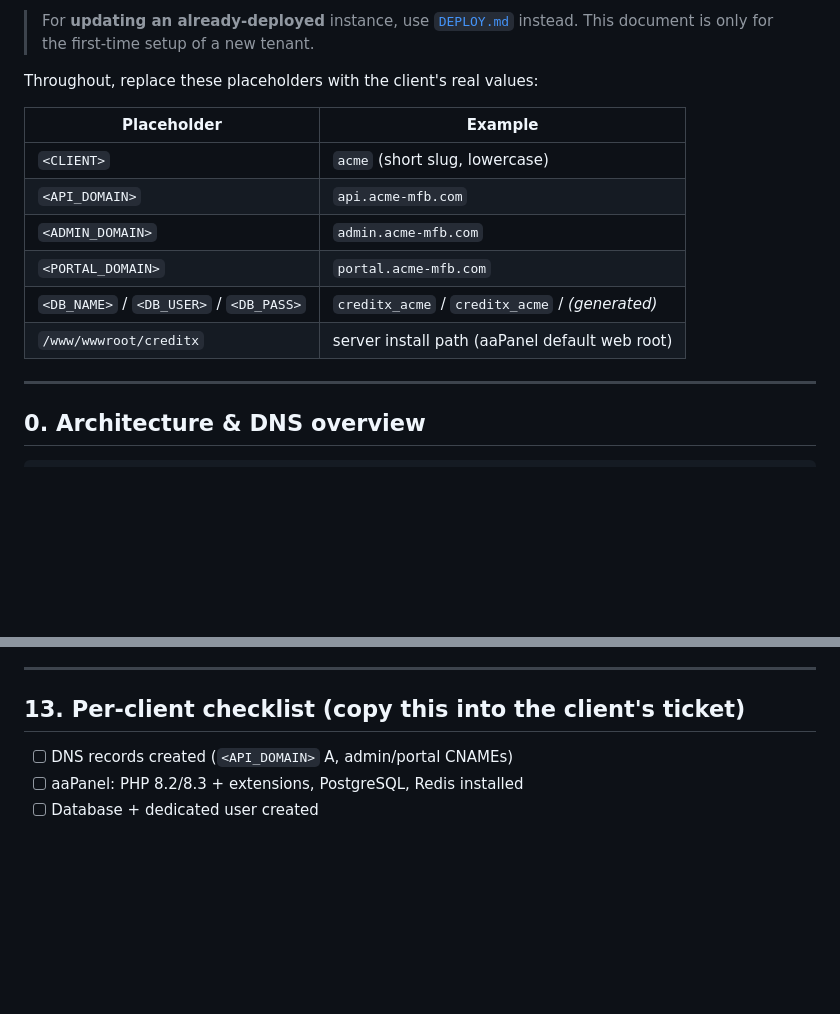
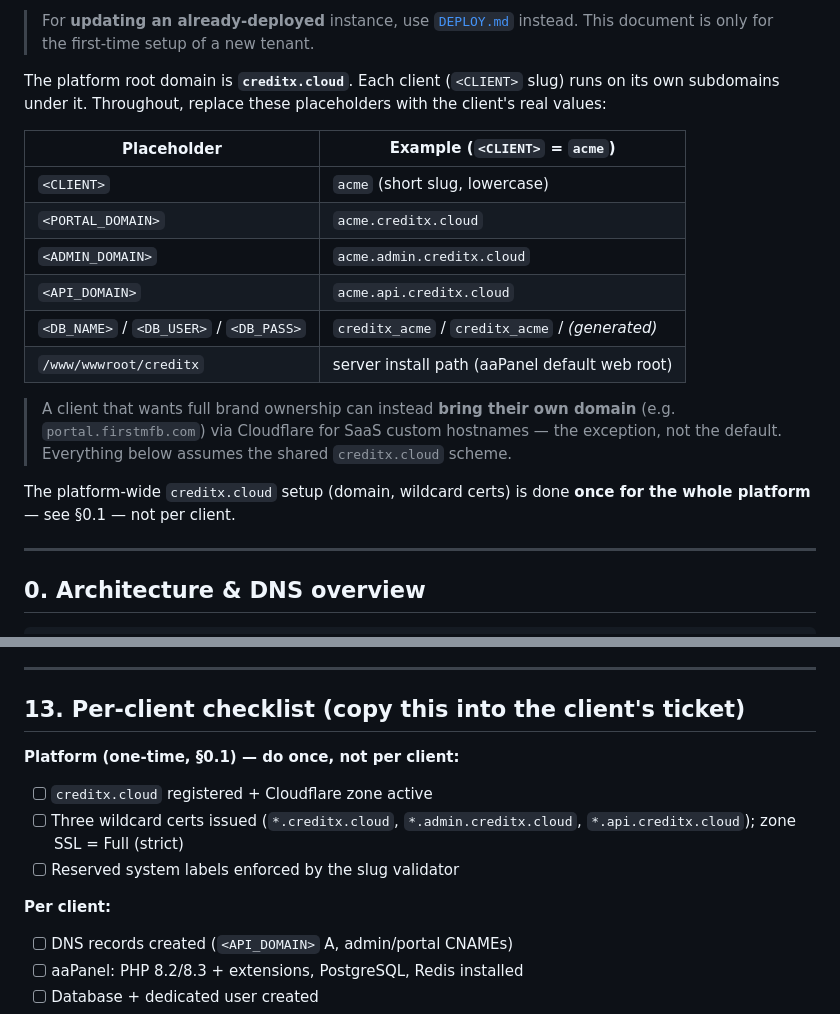
Before and after one commit to surdbells/creditX, a Markdown page: DEPLOY-NEW-CLIENT.md, 2 parts joined by grey strips. Rendered like a GitHub page; blank space fills up the shorter version.

```diff
--- a/DEPLOY-NEW-CLIENT.md
+++ b/DEPLOY-NEW-CLIENT.md
@@ -17,16 +17,26 @@ administrator performs after the software is technically live.
 > For **updating an already-deployed** instance, use [`DEPLOY.md`](DEPLOY.md)
 > instead. This document is only for the first-time setup of a new tenant.
 
-Throughout, replace these placeholders with the client's real values:
+The platform root domain is **`creditx.cloud`**. Each client (`<CLIENT>` slug)
+runs on its own subdomains under it. Throughout, replace these placeholders
+with the client's real values:
 
-| Placeholder | Example |
+| Placeholder | Example (`<CLIENT>` = `acme`) |
 |---|---|
 | `<CLIENT>` | `acme` (short slug, lowercase) |
-| `<API_DOMAIN>` | `api.acme-mfb.com` |
-| `<ADMIN_DOMAIN>` | `admin.acme-mfb.com` |
-| `<PORTAL_DOMAIN>` | `portal.acme-mfb.com` |
+| `<PORTAL_DOMAIN>` | `acme.creditx.cloud` |
+| `<ADMIN_DOMAIN>` | `acme.admin.creditx.cloud` |
+| `<API_DOMAIN>` | `acme.api.creditx.cloud` |
 | `<DB_NAME>` / `<DB_USER>` / `<DB_PASS>` | `creditx_acme` / `creditx_acme` / *(generated)* |
 | `/www/wwwroot/creditx` | server install path (aaPanel default web root) |
+
+> A client that wants full brand ownership can instead **bring their own
+> domain** (e.g. `portal.firstmfb.com`) via Cloudflare for SaaS custom
+> hostnames — the exception, not the default. Everything below assumes the
+> shared `creditx.cloud` scheme.
+
+The platform-wide `creditx.cloud` setup (domain, wildcard certs) is done
+**once for the whole platform** — see §0.1 — not per client.
 
 ---
 
@@ -659,6 +731,12 @@ Before handing over, walk one full cycle on real config:
 
 ## 13. Per-client checklist (copy this into the client's ticket)
 
+**Platform (one-time, §0.1) — do once, not per client:**
+- [ ] `creditx.cloud` registered + Cloudflare zone active
+- [ ] Three wildcard certs issued (`*.creditx.cloud`, `*.admin.creditx.cloud`, `*.api.creditx.cloud`); zone SSL = Full (strict)
+- [ ] Reserved system labels enforced by the slug validator
+
+**Per client:**
 - [ ] DNS records created (`<API_DOMAIN>` A, admin/portal CNAMEs)
 - [ ] aaPanel: PHP 8.2/8.3 + extensions, PostgreSQL, Redis installed
 - [ ] Database + dedicated user created
```
Also changed, not shown: other parts of DEPLOY-NEW-CLIENT.md (+66 -4 lines).
